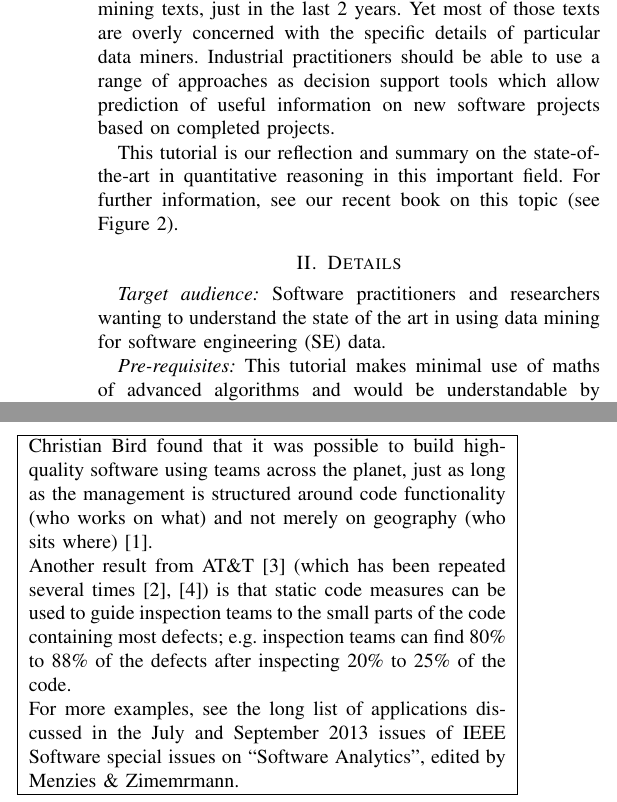
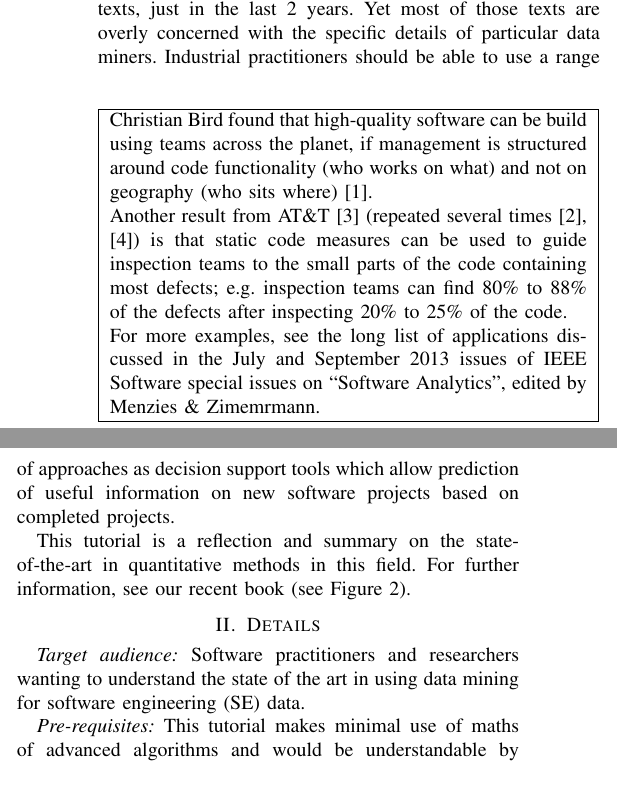
Before and after one commit to ai-se/icseTechBriefing15, a LaTeX paper (frontmatter.tex): two parts of the columns of page 1 of 2, joined at a grey line, cut so that both start at the same text. Compiled offline with pdfLaTeX.

Commit message:
Updates from ShareLaTeX

```diff
--- a/frontmatter.tex
+++ b/frontmatter.tex
@@ -63,7 +63,7 @@
 % draft mode.
 %
 \documentclass[conference]{IEEEtran}
-
+ \usepackage{balance}
 \hyphenation{op-tical net-works semi-conduc-tor}
 \usepackage{times}
 \usepackage{url}
@@ -161,3 +161,15 @@ Using the tools of quantitative data science, software engineers that can predic
 % creates the second title. It will be ignored for other modes.
 \IEEEpeerreviewmaketitle
 
+
+
+\begin{figure}[!b]
+\begin{tabular}{|p{.95\linewidth}|}\hline
+  Christian Bird found that  high-quality software can be build using teams across the planet, if management is structured around code functionality (who works on what) and not  on geography (who sits where)~\cite{bird09a}.
+
+Another result from AT\&T~\cite{ostrand04} (repeated several times~\cite{me10a,tosun10}) is that static code measures can be used to guide inspection teams to the small parts of the code containing most defects; e.g. inspection teams can find 80\% to 88\% of the defects after inspecting 20\% to 25\% of the code.
+
+For more examples, see the long list of applications discussed in the July and September 2013 issues of IEEE Software special issues on “Software Analytics”, edited by Menzies \& Zimemrmann.
+\\\hline
+\end{tabular}
+\caption{Successful results, analyzing software data.}
@@ -169,8 +182,8 @@ There are many successful results in this field (see Figure 1).
        These results have inspired much interest in this kind of data analysis in the industrial and research communities. A search through Amazon.com reveals dozens of new data mining texts, just in the last 2 years.  Yet most of those texts are overly concerned with the specific details of particular data miners. Industrial practitioners should be able to use a range of approaches as decision support tools which allow prediction of useful information on new software projects based on completed projects.
 
-This tutorial is our reflection  and summary
-on the state-of-the-art in quantitative reasoning in this important field. For further information, see our
-recent book on this topic (see Figure~2).
+This tutorial is a reflection  and summary
+on the state-of-the-art in quantitative methods in this  field. For further information, see our
+recent book   (see Figure~2).
 
 \section{Details}
 
@@ -179,14 +192,3 @@ recent book on this topic (see Figure~2).
 {\em Pre-requisites:} This tutorial makes minimal use of maths of advanced algorithms and would be understandable by  developers and technical managers.
 
 
-
-\begin{figure}[!t]
-\begin{tabular}{|p{.95\linewidth}|}\hline
-  Christian Bird found that it was  possible to build high-quality software using teams across the planet, just as long as the management is structured around code functionality (who works on what) and not merely on geography (who sits where)~\cite{bird09a}.
-
-Another result from AT\&T~\cite{ostrand04} (which has been repeated several times~\cite{me10a,tosun10}) is that static code measures can be used to guide inspection teams to the small parts of the code containing most defects; e.g. inspection teams can find 80\% to 88\% of the defects after inspecting 20\% to 25\% of the code.
-
-For more examples, see the long list of applications discussed in the July and September 2013 issues of IEEE Software special issues on “Software Analytics”, edited by Menzies \& Zimemrmann.
-\\\hline
-\end{tabular}
-\caption{Successful results, analyzing software data.}
```
Also changed, not shown: frontmatter.tex (11 more changed lines).
